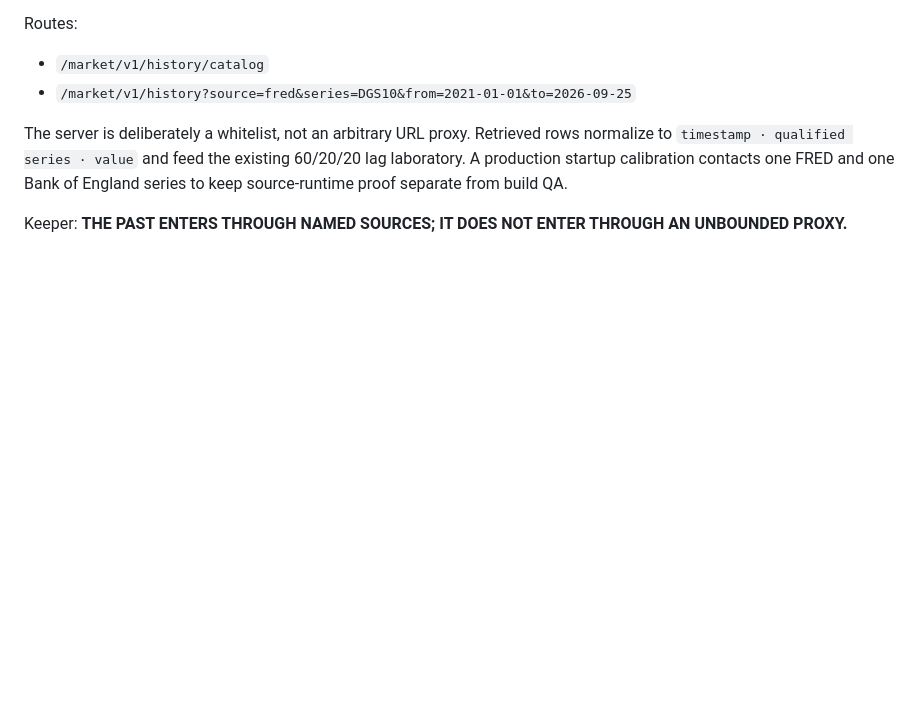
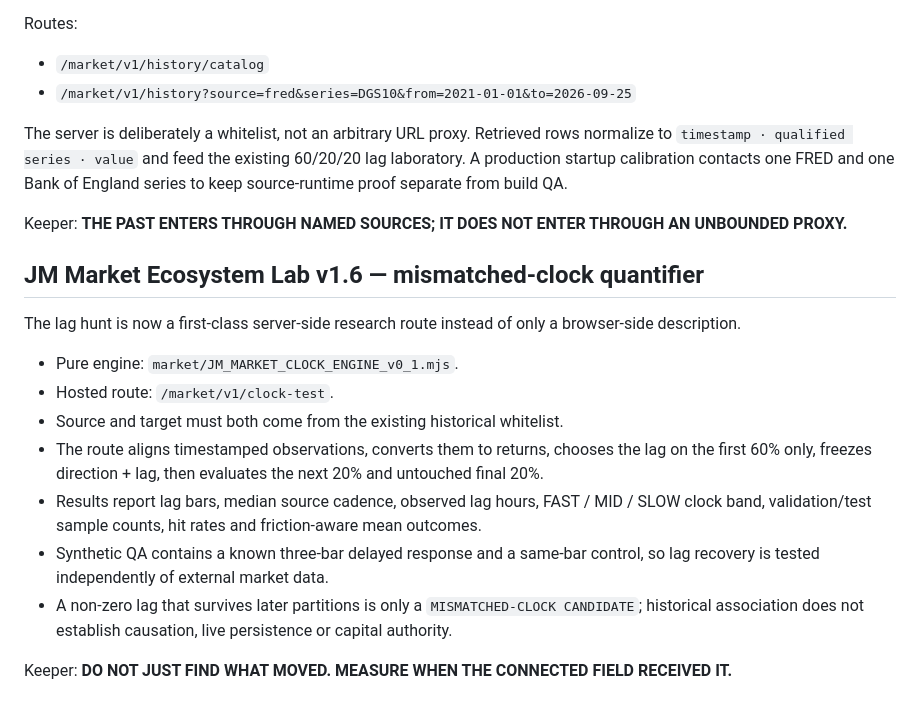
Before and after one commit to JMisJustMe/jm-cloud-contact-server-first-cloud, a Markdown page: README.md, the part around the change. Drawn GitHub-style; blank space fills up the shorter version.

Commit message:
Document Market Lab mismatched-clock quantifier v1.6

```diff
--- a/README.md
+++ b/README.md
@@ -139,3 +139,18 @@ Routes:
 The server is deliberately a whitelist, not an arbitrary URL proxy. Retrieved rows normalize to `timestamp · qualified series · value` and feed the existing 60/20/20 lag laboratory. A production startup calibration contacts one FRED and one Bank of England series to keep source-runtime proof separate from build QA.
 
 Keeper: **THE PAST ENTERS THROUGH NAMED SOURCES; IT DOES NOT ENTER THROUGH AN UNBOUNDED PROXY.**
+
+
+## JM Market Ecosystem Lab v1.6 — mismatched-clock quantifier
+
+The lag hunt is now a first-class server-side research route instead of only a browser-side description.
+
+- Pure engine: `market/JM_MARKET_CLOCK_ENGINE_v0_1.mjs`.
+- Hosted route: `/market/v1/clock-test`.
+- Source and target must both come from the existing historical whitelist.
+- The route aligns timestamped observations, converts them to returns, chooses the lag on the first 60% only, freezes direction + lag, then evaluates the next 20% and untouched final 20%.
+- Results report lag bars, median source cadence, observed lag hours, FAST / MID / SLOW clock band, validation/test sample counts, hit rates and friction-aware mean outcomes.
+- Synthetic QA contains a known three-bar delayed response and a same-bar control, so lag recovery is tested independently of external market data.
+- A non-zero lag that survives later partitions is only a `MISMATCHED-CLOCK CANDIDATE`; historical association does not establish causation, live persistence or capital authority.
+
+Keeper: **DO NOT JUST FIND WHAT MOVED. MEASURE WHEN THE CONNECTED FIELD RECEIVED IT.**
```
